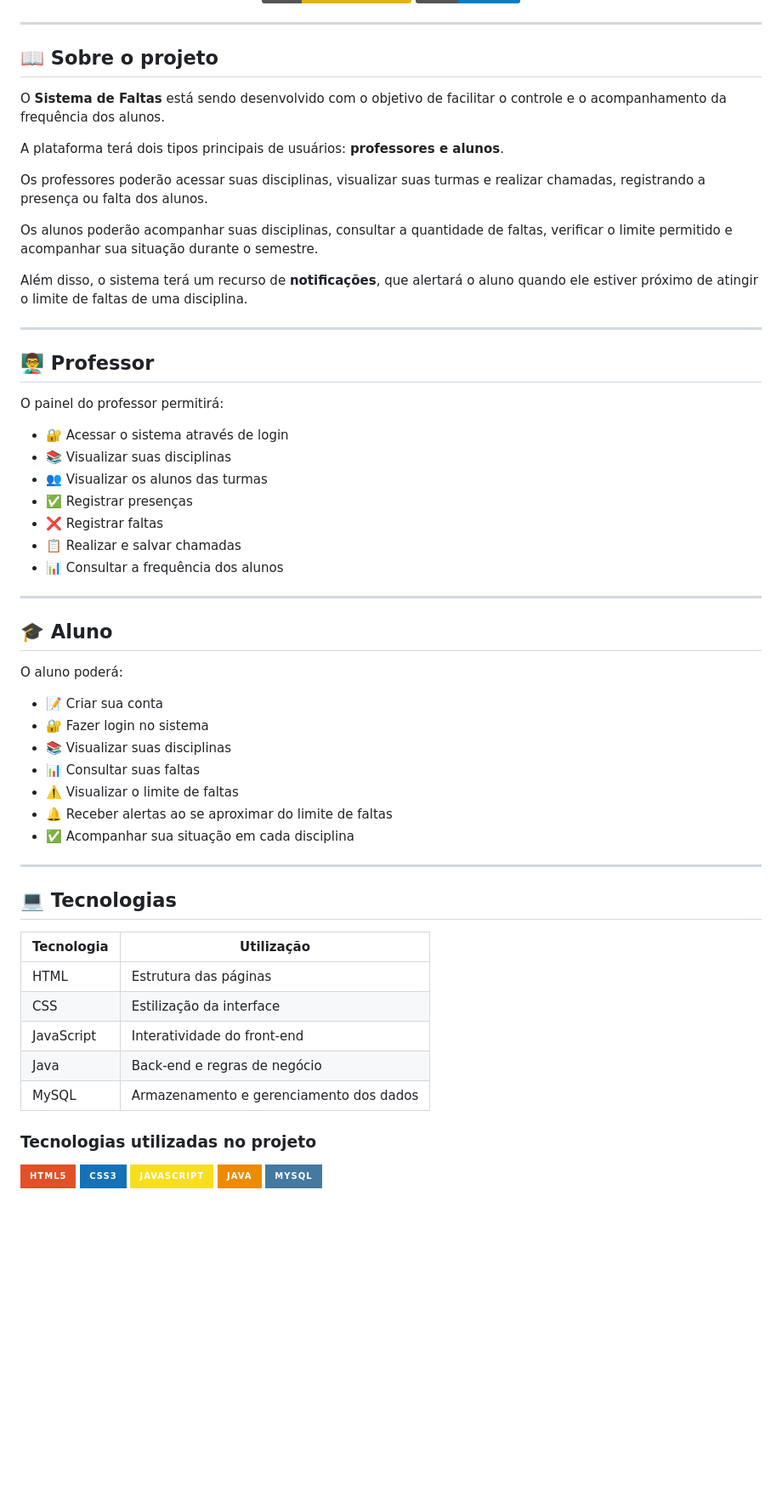
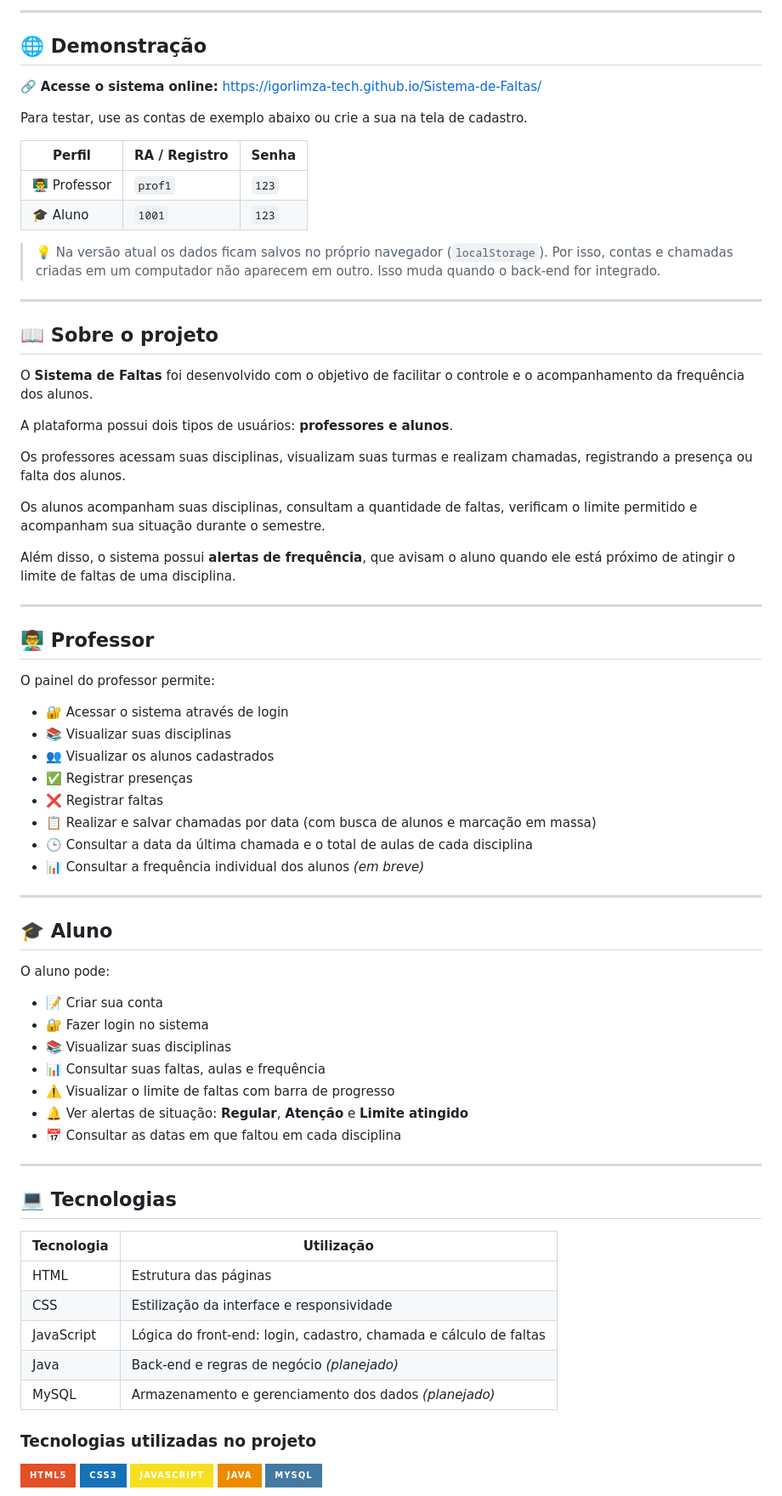
Before and after one commit to igorlimza-tech/Sistema-de-Faltas, a Markdown page: README.md, the part around one of its changes. Shown at 85% size. Drawn GitHub-style; badges without logos; blank space fills up the shorter version.

```diff
--- a/README.md
+++ b/README.md
@@ -10,46 +11,62 @@
 </p>
+
+---
+
+## 🌐 Demonstração
+
+🔗 **Acesse o sistema online:** https://igorlimza-tech.github.io/Sistema-de-Faltas/
+
+Para testar, use as contas de exemplo abaixo ou crie a sua na tela de cadastro.
+
+| Perfil | RA / Registro | Senha |
+|---|---|---|
+| 👨‍🏫 Professor | `prof1` | `123` |
+| 🎓 Aluno | `1001` | `123` |
+
+> 💡 Na versão atual os dados ficam salvos no próprio navegador (`localStorage`). Por isso, contas e chamadas criadas em um computador não aparecem em outro. Isso muda quando o back-end for integrado.
 
 ---
 
 ## 📖 Sobre o projeto
 
-O **Sistema de Faltas** está sendo desenvolvido com o objetivo de facilitar o controle e o acompanhamento da frequência dos alunos.
+O **Sistema de Faltas** foi desenvolvido com o objetivo de facilitar o controle e o acompanhamento da frequência dos alunos.
 
-A plataforma terá dois tipos principais de usuários: **professores e alunos**.
+A plataforma possui dois tipos de usuários: **professores e alunos**.
 
-Os professores poderão acessar suas disciplinas, visualizar suas turmas e realizar chamadas, registrando a presença ou falta dos alunos.
+Os professores acessam suas disciplinas, visualizam suas turmas e realizam chamadas, registrando a presença ou falta dos alunos.
 
-Os alunos poderão acompanhar suas disciplinas, consultar a quantidade de faltas, verificar o limite permitido e acompanhar sua situação durante o semestre.
+Os alunos acompanham suas disciplinas, consultam a quantidade de faltas, verificam o limite permitido e acompanham sua situação durante o semestre.
 
-Além disso, o sistema terá um recurso de **notificações**, que alertará o aluno quando ele estiver próximo de atingir o limite de faltas de uma disciplina.
+Além disso, o sistema possui **alertas de frequência**, que avisam o aluno quando ele está próximo de atingir o limite de faltas de uma disciplina.
 
 ---
 
 ## 👨‍🏫 Professor
 
-O painel do professor permitirá:
+O painel do professor permite:
 
 - 🔐 Acessar o sistema através de login
 - 📚 Visualizar suas disciplinas
-- 👥 Visualizar os alunos das turmas
+- 👥 Visualizar os alunos cadastrados
 - ✅ Registrar presenças
 - ❌ Registrar faltas
-- 📋 Realizar e salvar chamadas
-- 📊 Consultar a frequência dos alunos
+- 📋 Realizar e salvar chamadas por data (com busca de alunos e marcação em massa)
+- 🕒 Consultar a data da última chamada e o total de aulas de cada disciplina
+- 📊 Consultar a frequência individual dos alunos *(em breve)*
 
 ---
 
 ## 🎓 Aluno
 
-O aluno poderá:
+O aluno pode:
 
 - 📝 Criar sua conta
 - 🔐 Fazer login no sistema
 - 📚 Visualizar suas disciplinas
-- 📊 Consultar suas faltas
-- ⚠️ Visualizar o limite de faltas
-- 🔔 Receber alertas ao se aproximar do limite de faltas
-- ✅ Acompanhar sua situação em cada disciplina
+- 📊 Consultar suas faltas, aulas e frequência
+- ⚠️ Visualizar o limite de faltas com barra de progresso
+- 🔔 Ver alertas de situação: **Regular**, **Atenção** e **Limite atingido**
+- 📅 Consultar as datas em que faltou em cada disciplina
 
 ---
 
@@ -58,10 +75,10 @@ O aluno poderá:
 | Tecnologia | Utilização |
 |---|---|
 | HTML | Estrutura das páginas |
-| CSS | Estilização da interface |
-| JavaScript | Interatividade do front-end |
-| Java | Back-end e regras de negócio |
-| MySQL | Armazenamento e gerenciamento dos dados |
+| CSS | Estilização da interface e responsividade |
+| JavaScript | Lógica do front-end: login, cadastro, chamada e cálculo de faltas |
+| Java | Back-end e regras de negócio *(planejado)* |
+| MySQL | Armazenamento e gerenciamento dos dados *(planejado)* |
 
 ### Tecnologias utilizadas no projeto
 
```
Also changed, not shown: other parts of README.md (+43 -19 lines).
